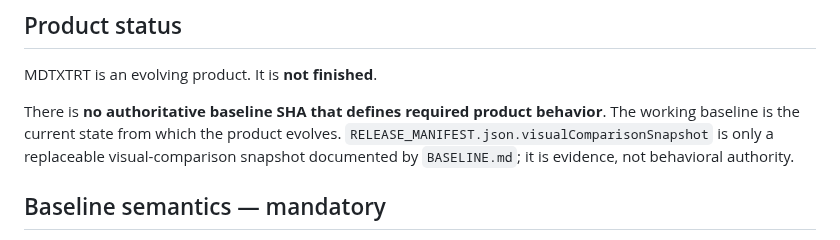
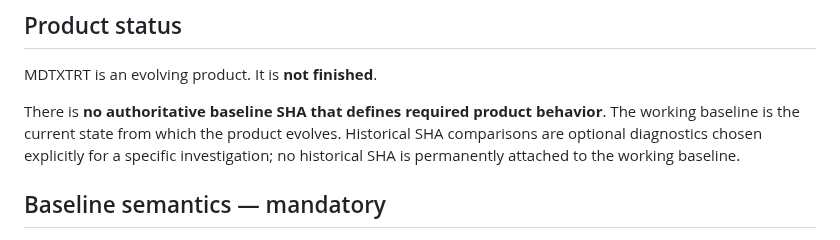
Before and after one commit to romastefale/MDTXTRT, a Markdown page: AGENTS.md, the part around the change. Rendered like a GitHub page.

Commit message:
docs: detach evolution base from historical SHA

```diff
--- a/AGENTS.md
+++ b/AGENTS.md
@@ -6,7 +6,7 @@ This file is written for future coding agents and assistants operating on this r
 
 MDTXTRT is an evolving product. It is **not finished**.
 
-There is **no authoritative baseline SHA that defines required product behavior**. The working baseline is the current state from which the product evolves. `RELEASE_MANIFEST.json.visualComparisonSnapshot` is only a replaceable visual-comparison snapshot documented by `BASELINE.md`; it is evidence, not behavioral authority.
+There is **no authoritative baseline SHA that defines required product behavior**. The working baseline is the current state from which the product evolves. Historical SHA comparisons are optional diagnostics chosen explicitly for a specific investigation; no historical SHA is permanently attached to the working baseline.
 
 ## Baseline semantics — mandatory
 
```
